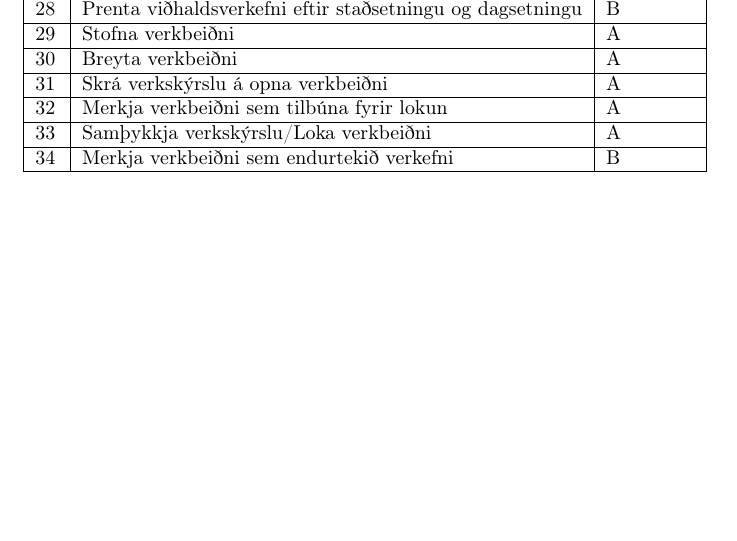
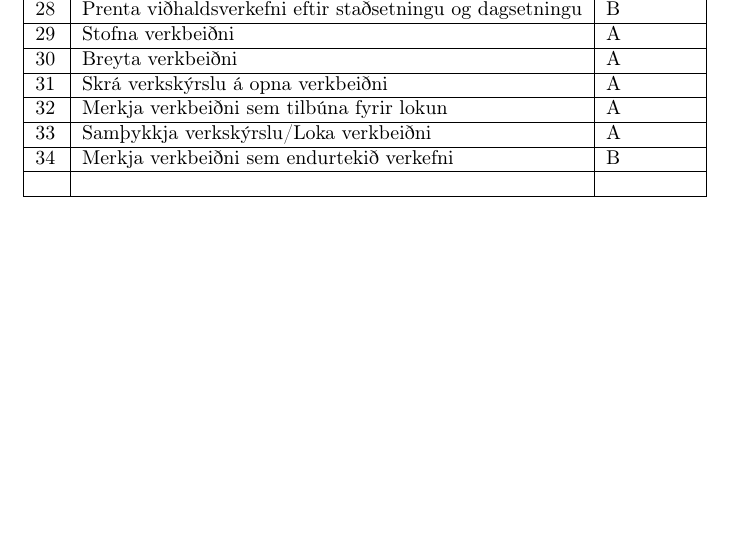
Before and after one commit to unnar19/pepsi-max, a LaTeX document (design/use_case/all_use_cases.tex): part of the page, cut so that both start at the same text. Compiled offline with pdfLaTeX.

Commit message:
Update all_use_cases.csv

```diff
--- a/design/use_case/all_use_cases.tex
+++ b/design/use_case/all_use_cases.tex
@@ -74,5 +74,7 @@ Nr& Lýsing& Forgangur\\
 \hline
 34& Merkja verkbeiðni sem endurtekið verkefni & B \\
 \hline
+&&\\
+\hline
 \end{tabular}
 \end{document}
```
Also changed, not shown: design/use_case/all_use_cases.pdf, 5 other files.
